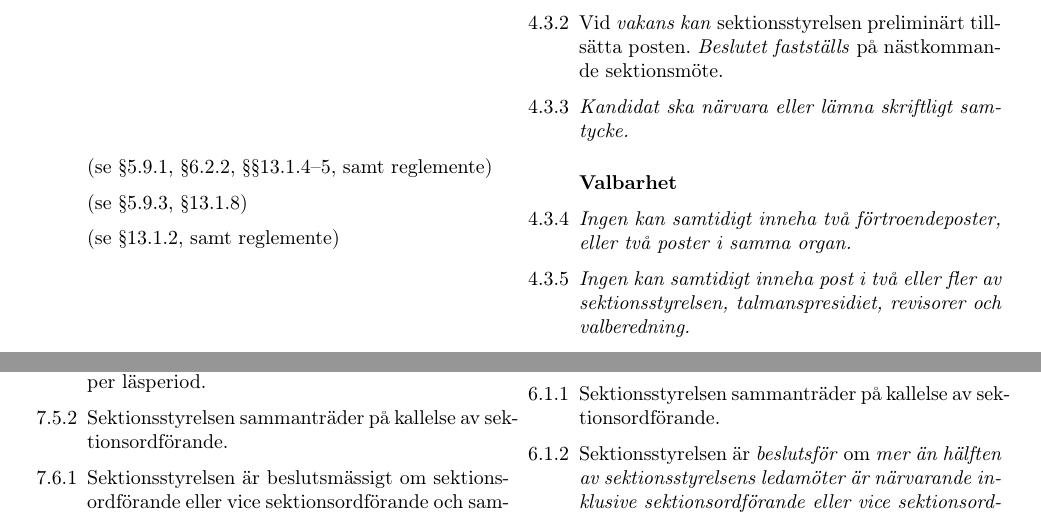
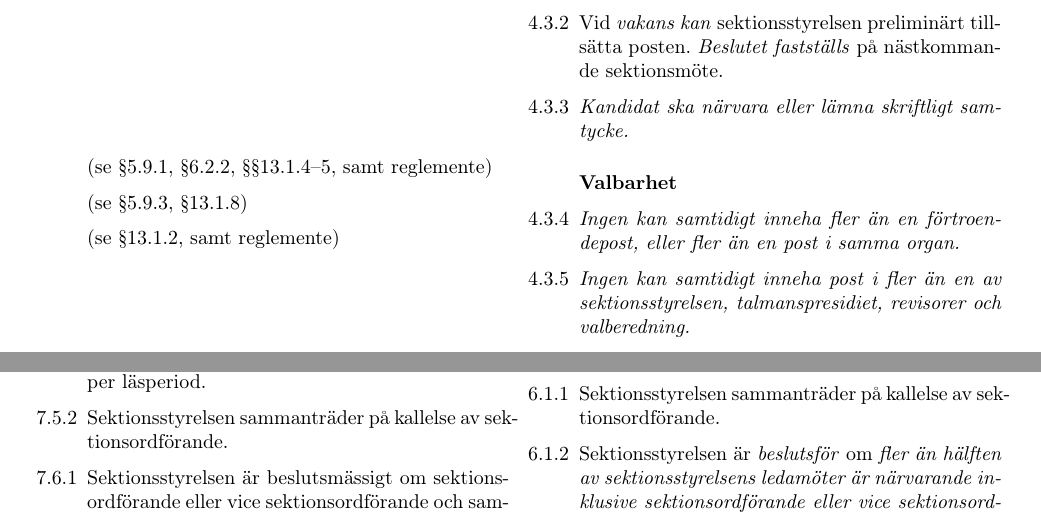
Before and after one commit to Talmanspresidiet/stadgereform21, a LaTeX document (main.tex): two parts of pages 12 and 19 of 28, joined at a grey line, cut so that both start at the same text. Compiled offline with pdfLaTeX.

Commit message:
fler än

```diff
--- a/main.tex
+++ b/main.tex
@@ -705,9 +705,9 @@ Härigenom förskrivs i fråga om stadgan
     \item[] (se \S 13.1.2, samt reglemente)
     \switchcolumn
     \subsubsection*{Valbarhet}
-    \item \emph{Ingen kan samtidigt inneha två förtroendeposter, eller två poster i samma organ.}
-
-    \item \emph{Ingen kan samtidigt inneha post i två eller fler av sektionsstyrelsen, talmanspresidiet, revisorer och valberedning.} \label{4.x:valbar.dubbel}
+    \item \emph{Ingen kan samtidigt inneha fler än en förtroendepost, eller fler än en post i samma organ.}
+
+    \item \emph{Ingen kan samtidigt inneha post i fler än en av sektionsstyrelsen, talmanspresidiet, revisorer och valberedning.} \label{4.x:valbar.dubbel}
 
     \item \emph{Talman, vice talman och ledamot i valberedningen får dessutom ej inneha post i studienämnden eller kommitté.} \label{4.x:valbar.ober}
 
@@ -1199,7 +1199,7 @@ Härigenom föreskrivs i fråga om stadgans kapitel 7
 
   \item[] \emph{(utgår)}
   \item Sektionsstyrelsen sammanträder på kallelse av sektionsordförande.
-  \item Sektionsstyrelsen är \emph{beslutsför} om \emph{mer än hälften av sektionsstyrelsens ledamöter är närvarande inklusive sektionsordförande eller vice sektionsordförande}.
+  \item Sektionsstyrelsen är \emph{beslutsför} om \emph{fler än hälften av sektionsstyrelsens ledamöter är närvarande inklusive sektionsordförande eller vice sektionsordförande}.
   \item Protokoll förs vid styrelsemöte, justeras av två styrelseledamöter och anslås senast två läsveckor efter mötet.
 \end{lydelse}
 \setcounter{section}{6}
```
